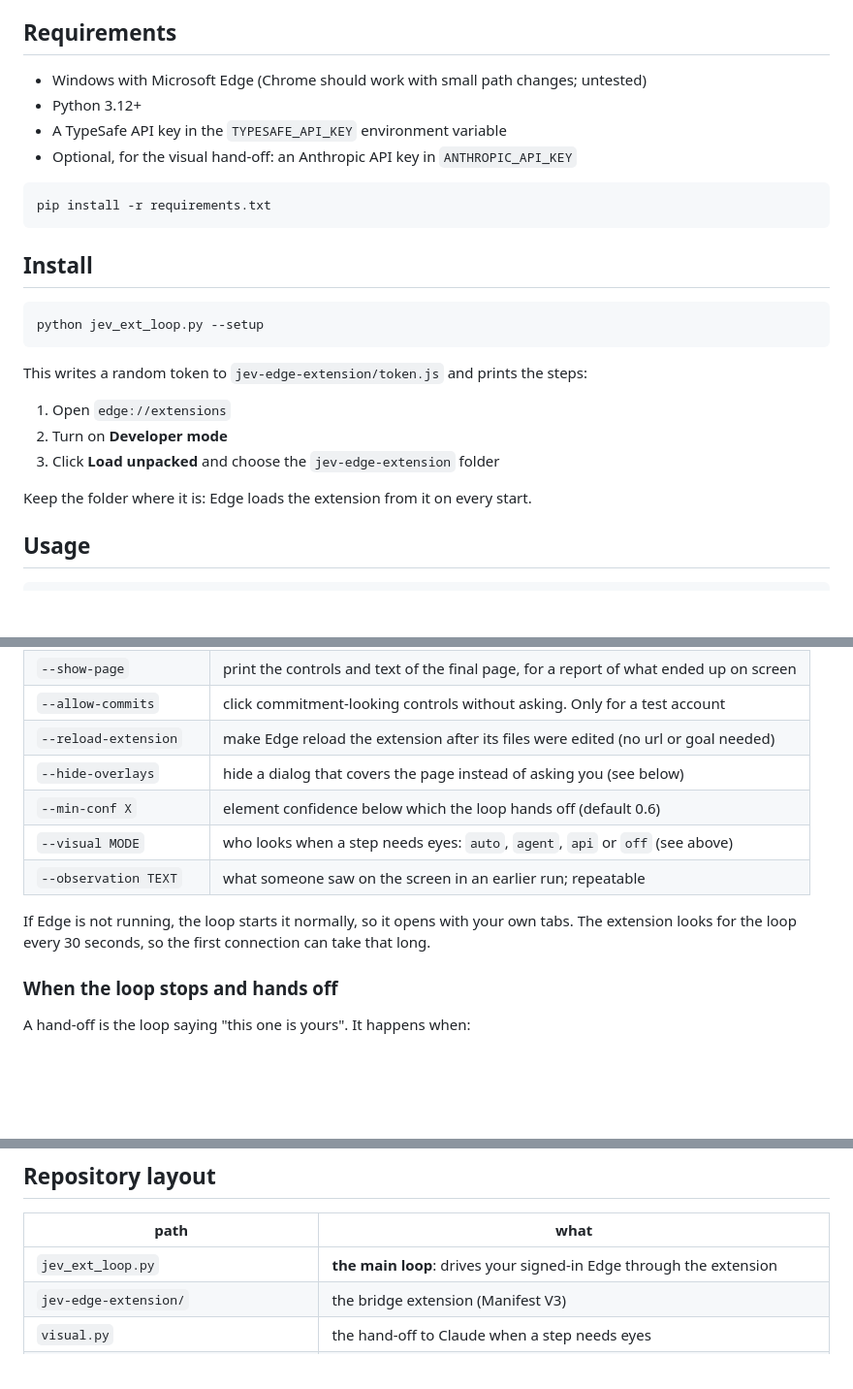
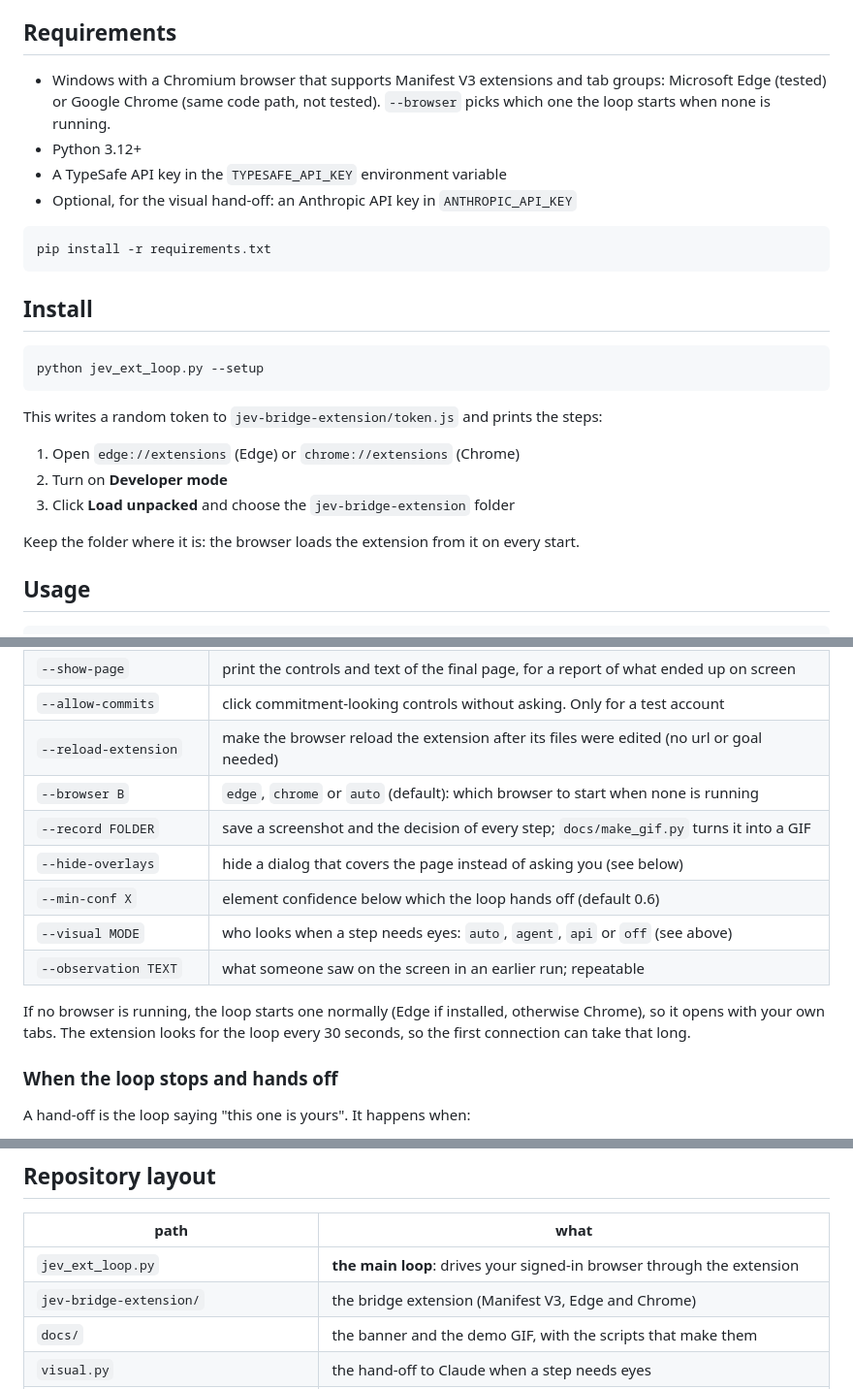
Before and after one commit to avi720/jev-chromium-use, a Markdown page: README.md, 3 parts joined by grey strips. Shown at 97% size. GitHub-like rendering; blank space fills up the shorter version.

````diff
--- a/README.md
+++ b/README.md
@@ -172,7 +181,9 @@ model, change `MODEL` in `visual.py`.
 
 ## Requirements
 
-- Windows with Microsoft Edge (Chrome should work with small path changes; untested)
+- Windows with a Chromium browser that supports Manifest V3 extensions and tab groups: Microsoft
+  Edge (tested) or Google Chrome (same code path, not tested). `--browser` picks which one the loop
+  starts when none is running.
 - Python 3.12+
 - A TypeSafe API key in the `TYPESAFE_API_KEY` environment variable
 - Optional, for the visual hand-off: an Anthropic API key in `ANTHROPIC_API_KEY`
@@ -187,13 +198,13 @@ pip install -r requirements.txt
 python jev_ext_loop.py --setup
 ```
 
-This writes a random token to `jev-edge-extension/token.js` and prints the steps:
+This writes a random token to `jev-bridge-extension/token.js` and prints the steps:
 
-1. Open `edge://extensions`
+1. Open `edge://extensions` (Edge) or `chrome://extensions` (Chrome)
 2. Turn on **Developer mode**
-3. Click **Load unpacked** and choose the `jev-edge-extension` folder
+3. Click **Load unpacked** and choose the `jev-bridge-extension` folder
 
-Keep the folder where it is: Edge loads the extension from it on every start.
+Keep the folder where it is: the browser loads the extension from it on every start.
 
 ## Usage
 
@@ -210,13 +221,16 @@ python jev_ext_loop.py <url> "<goal>" [options]
 | `--close-tab` | close the tab at the end (default: leave it open in its group) |
 | `--show-page` | print the controls and text of the final page, for a report of what ended up on screen |
 | `--allow-commits` | click commitment-looking controls without asking. Only for a test account |
-| `--reload-extension` | make Edge reload the extension after its files were edited (no url or goal needed) |
+| `--reload-extension` | make the browser reload the extension after its files were edited (no url or goal needed) |
+| `--browser B` | `edge`, `chrome` or `auto` (default): which browser to start when none is running |
+| `--record FOLDER` | save a screenshot and the decision of every step; `docs/make_gif.py` turns it into a GIF |
 | `--hide-overlays` | hide a dialog that covers the page instead of asking you (see below) |
 | `--min-conf X` | element confidence below which the loop hands off (default 0.6) |
 | `--visual MODE` | who looks when a step needs eyes: `auto`, `agent`, `api` or `off` (see above) |
 | `--observation TEXT` | what someone saw on the screen in an earlier run; repeatable |
 
-If Edge is not running, the loop starts it normally, so it opens with your own tabs. The
+If no browser is running, the loop starts one normally (Edge if installed, otherwise Chrome), so it
+opens with your own tabs. The
 extension looks for the loop every 30 seconds, so the first connection can take that long.
 
 ### When the loop stops and hands off
@@ -401,8 +415,9 @@ What the table says, and what it doesn't:
 
 | path | what |
 |---|---|
-| `jev_ext_loop.py` | **the main loop**: drives your signed-in Edge through the extension |
-| `jev-edge-extension/` | the bridge extension (Manifest V3) |
+| `jev_ext_loop.py` | **the main loop**: drives your signed-in browser through the extension |
+| `jev-bridge-extension/` | the bridge extension (Manifest V3, Edge and Chrome) |
+| `docs/` | the banner and the demo GIF, with the scripts that make them |
 | `visual.py` | the hand-off to Claude when a step needs eyes |
 | `jev_browser_loop.py` | shared decision code (`decide`, `plan`, `commits`, thresholds), and a standalone loop over the DevTools protocol on a separate profile (`--temp-profile`, or a persistent one with `--login`); headless by default |
 | `calibration/` | saved pages, labeled cases, and the scripts behind the numbers above |
````
Also changed, not shown: other parts of README.md (+23 -14 lines), docs/demo.gif (added), 7 other files.
